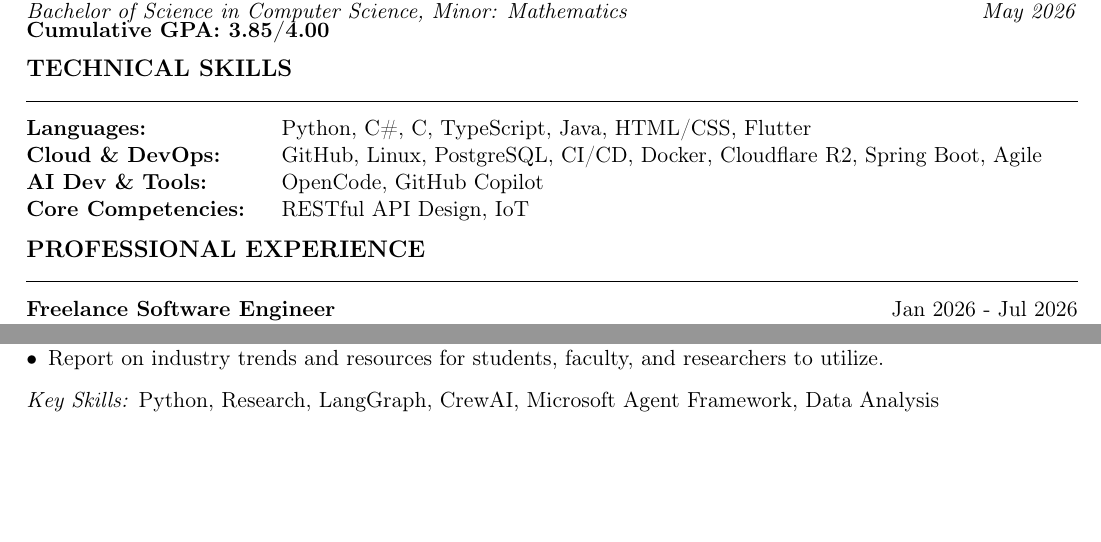
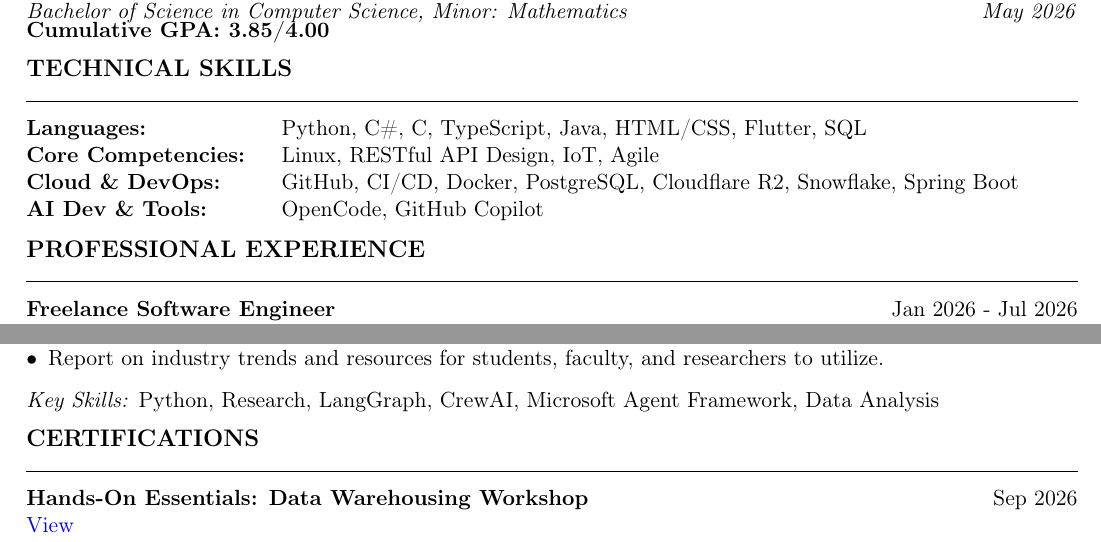
Before and after one commit to SteveWufeng/SteveWufeng.github.io, a LaTeX CV (Yiyuan_Wufeng_Resume.tex): two parts of pages 1 and 2 of 2, joined at a grey line, cut so that both start at the same text, the shorter picture padded with empty space. Compiled offline with pdfLaTeX.

Commit message:
added snowflake credential

```diff
--- a/Yiyuan_Wufeng_Resume.tex
+++ b/Yiyuan_Wufeng_Resume.tex
@@ -65,10 +65,10 @@
 % SKILLS
 \section{Technical Skills}
 \begin{tabular}{@{}p{4.5cm}@{}p{\dimexpr\textwidth-4.5cm\relax}@{}}
-\textbf{Languages:}           & Python, C\#, C, TypeScript, Java, HTML/CSS, Flutter \\
-\textbf{Cloud \& DevOps:}     & GitHub, Linux, PostgreSQL, CI/CD, Docker, Cloudflare R2, Spring Boot, Agile\\
-\textbf{AI Dev \& Tools:} & OpenCode, GitHub Copilot \\
-\textbf{Core Competencies:}   & RESTful API Design, IoT \\
+\textbf{Languages:}            & Python, C\#, C, TypeScript, Java, HTML/CSS, Flutter, SQL \\
+\textbf{Core Competencies:}    & Linux, RESTful API Design, IoT, Agile \\
+\textbf{Cloud \& DevOps:}      & GitHub, CI/CD, Docker, PostgreSQL, Cloudflare R2, Snowflake, Spring Boot\\
+\textbf{AI Dev \& Tools:}      & OpenCode, GitHub Copilot \\
 \end{tabular}
 
 % EXPERIENCE
@@ -155,4 +155,9 @@
 \textit{Key Skills:} Python, Research, LangGraph, CrewAI, Microsoft Agent Framework, Data Analysis\par
 
 
+\section{Certifications}
+\subsection{\texorpdfstring{\makebox[\linewidth][s]{Hands-On Essentials: Data Warehousing Workshop\hfill\normalfont Sep 2026}}{Hands-On Essentials: Data Warehousing Workshop --- Sep 2026}}
+\href{https://achieve.snowflake.com/debeceaf-c27a-47aa-8c9f-c43fdb8e2355}{View}\par
+
+
 \end{document}
```
Also changed, not shown: Yiyuan_Wufeng_Resume.pdf.
